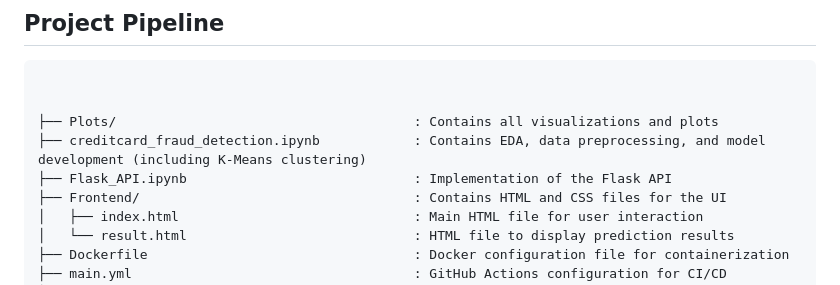
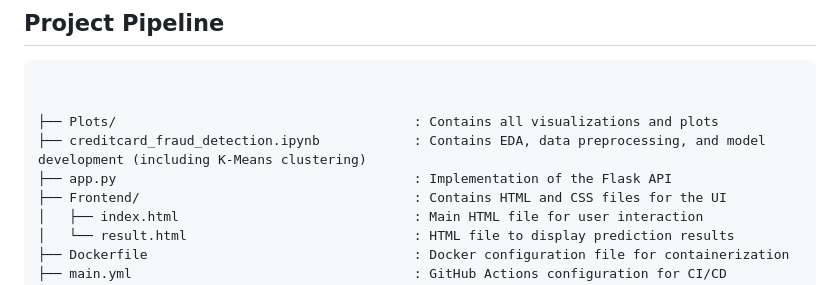
Before and after one commit to HajaraCM/Credit-Card-Fraud-Detection-Docker, a Markdown page: README.md, the part around the change. Rendered like a GitHub page.

```diff
--- a/README.md
+++ b/README.md
@@ -23,7 +23,7 @@ The dataset includes:
 
 ├── Plots/                                      : Contains all visualizations and plots
 ├── creditcard_fraud_detection.ipynb            : Contains EDA, data preprocessing, and model development (including K-Means clustering)
-├── Flask_API.ipynb                             : Implementation of the Flask API
+├── app.py                                      : Implementation of the Flask API
 ├── Frontend/                                   : Contains HTML and CSS files for the UI
 │   ├── index.html                              : Main HTML file for user interaction
 │   └── result.html                             : HTML file to display prediction results
```
